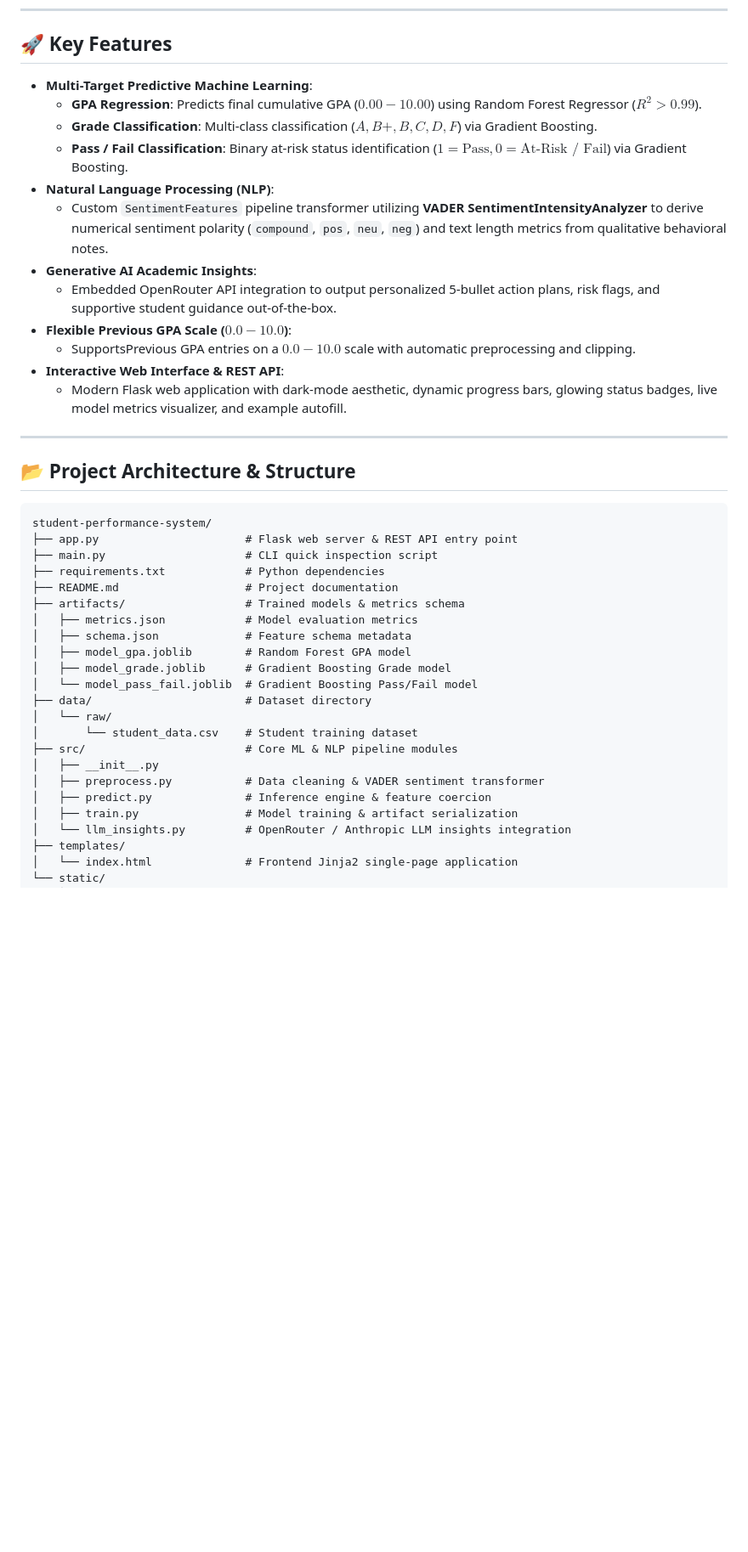
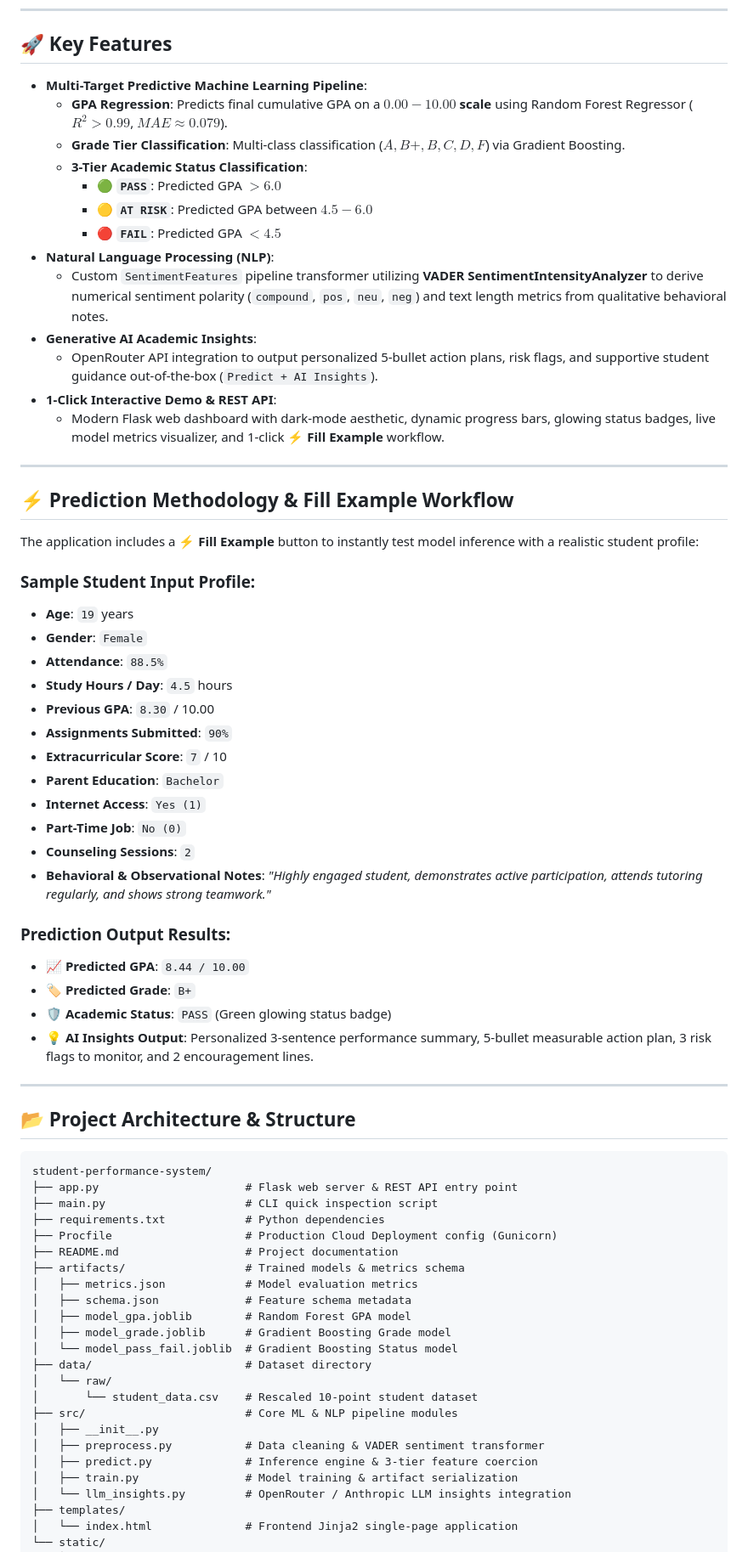
Before and after one commit to sarojkumarm999-a11y/student-performance-ai, a Markdown page: README.md, the part around one of its changes. Shown at 85% size. Drawn GitHub-style; blank space fills up the shorter version.

Commit message:
Update README.md with 3-tier prediction methodology & fill example workflow

```diff
--- a/README.md
+++ b/README.md
@@ -6,18 +6,45 @@ An end-to-end Machine Learning and Natural Language Processing (NLP) web applica
 
 ## 🚀 Key Features
 
-- **Multi-Target Predictive Machine Learning**:
-  - **GPA Regression**: Predicts final cumulative GPA ($0.00 - 10.00$) using Random Forest Regressor ($R^2 > 0.99$).
-  - **Grade Classification**: Multi-class classification ($A, B+, B, C, D, F$) via Gradient Boosting.
-  - **Pass / Fail Classification**: Binary at-risk status identification ($1 = \text{Pass}, 0 = \text{At-Risk / Fail}$) via Gradient Boosting.
+- **Multi-Target Predictive Machine Learning Pipeline**:
+  - **GPA Regression**: Predicts final cumulative GPA on a **$0.00 - 10.00$ scale** using Random Forest Regressor ($R^2 > 0.99$, $MAE \approx 0.079$).
+  - **Grade Tier Classification**: Multi-class classification ($A, B+, B, C, D, F$) via Gradient Boosting.
+  - **3-Tier Academic Status Classification**:
+    - 🟢 **`PASS`**: Predicted GPA $> 6.0$
+    - 🟡 **`AT RISK`**: Predicted GPA between $4.5 - 6.0$
+    - 🔴 **`FAIL`**: Predicted GPA $< 4.5$
 - **Natural Language Processing (NLP)**:
   - Custom `SentimentFeatures` pipeline transformer utilizing **VADER SentimentIntensityAnalyzer** to derive numerical sentiment polarity (`compound`, `pos`, `neu`, `neg`) and text length metrics from qualitative behavioral notes.
 - **Generative AI Academic Insights**:
-  - Embedded OpenRouter API integration to output personalized 5-bullet action plans, risk flags, and supportive student guidance out-of-the-box.
-- **Flexible Previous GPA Scale ($0.0 - 10.0$)**:
-  - SupportsPrevious GPA entries on a $0.0 - 10.0$ scale with automatic preprocessing and clipping.
-- **Interactive Web Interface & REST API**:
-  - Modern Flask web application with dark-mode aesthetic, dynamic progress bars, glowing status badges, live model metrics visualizer, and example autofill.
+  - OpenRouter API integration to output personalized 5-bullet action plans, risk flags, and supportive student guidance out-of-the-box (`Predict + AI Insights`).
+- **1-Click Interactive Demo & REST API**:
+  - Modern Flask web dashboard with dark-mode aesthetic, dynamic progress bars, glowing status badges, live model metrics visualizer, and 1-click **⚡ Fill Example** workflow.
+
+---
+
+## ⚡ Prediction Methodology & Fill Example Workflow
+
+The application includes a **⚡ Fill Example** button to instantly test model inference with a realistic student profile:
+
+### Sample Student Input Profile:
+- **Age**: `19` years
+- **Gender**: `Female`
+- **Attendance**: `88.5%`
+- **Study Hours / Day**: `4.5` hours
+- **Previous GPA**: `8.30` / 10.00
+- **Assignments Submitted**: `90%`
+- **Extracurricular Score**: `7` / 10
+- **Parent Education**: `Bachelor`
+- **Internet Access**: `Yes (1)`
+- **Part-Time Job**: `No (0)`
+- **Counseling Sessions**: `2`
+- **Behavioral & Observational Notes**: *"Highly engaged student, demonstrates active participation, attends tutoring regularly, and shows strong teamwork."*
+
+### Prediction Output Results:
+- 📈 **Predicted GPA**: `8.44 / 10.00`
+- 🏷️ **Predicted Grade**: `B+`
+- 🛡️ **Academic Status**: `PASS` (Green glowing status badge)
+- 💡 **AI Insights Output**: Personalized 3-sentence performance summary, 5-bullet measurable action plan, 3 risk flags to monitor, and 2 encouragement lines.
 
 ---
 
@@ -28,20 +55,21 @@ student-performance-system/
 ├── app.py                      # Flask web server & REST API entry point
 ├── main.py                     # CLI quick inspection script
 ├── requirements.txt            # Python dependencies
+├── Procfile                    # Production Cloud Deployment config (Gunicorn)
 ├── README.md                   # Project documentation
 ├── artifacts/                  # Trained models & metrics schema
 │   ├── metrics.json            # Model evaluation metrics
 │   ├── schema.json             # Feature schema metadata
 │   ├── model_gpa.joblib        # Random Forest GPA model
 │   ├── model_grade.joblib      # Gradient Boosting Grade model
-│   └── model_pass_fail.joblib  # Gradient Boosting Pass/Fail model
+│   └── model_pass_fail.joblib  # Gradient Boosting Status model
 ├── data/                       # Dataset directory
 │   └── raw/
-│       └── student_data.csv    # Student training dataset
+│       └── student_data.csv    # Rescaled 10-point student dataset
 ├── src/                        # Core ML & NLP pipeline modules
 │   ├── __init__.py
 │   ├── preprocess.py           # Data cleaning & VADER sentiment transformer
-│   ├── predict.py              # Inference engine & feature coercion
+│   ├── predict.py              # Inference engine & 3-tier feature coercion
 │   ├── train.py                # Model training & artifact serialization
 │   └── llm_insights.py         # OpenRouter / Anthropic LLM insights integration
 ├── templates/
```
Also changed, not shown: other parts of README.md (+12 -8 lines).
